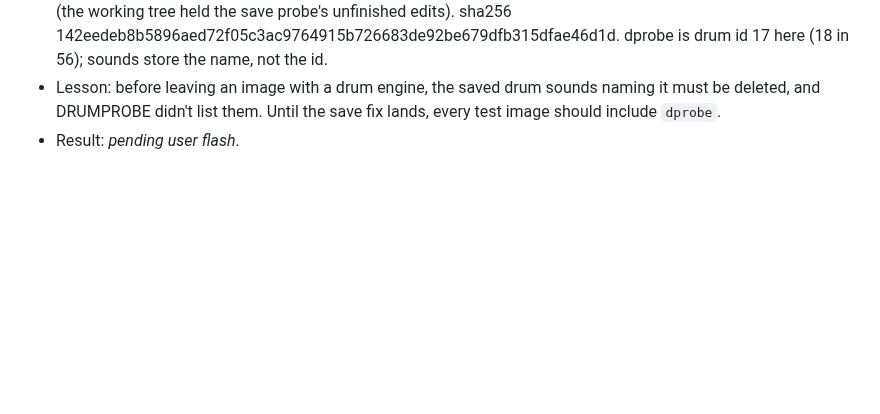
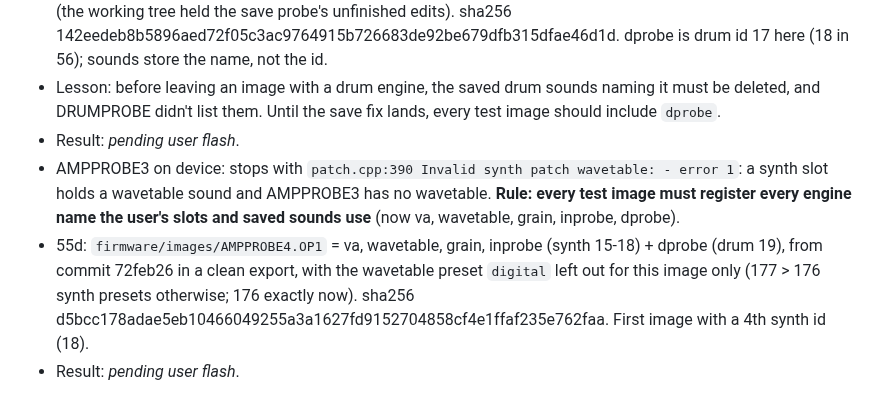
Before and after one commit to wsbuck/op1-overdub, a Markdown page: notes/LOG.md, the part around the change. Rendered like a GitHub page; blank space fills up the shorter version.

Commit message:
LOG: test images must register every engine in use; AMPPROBE4

```diff
--- a/notes/LOG.md
+++ b/notes/LOG.md
@@ -691,3 +691,6 @@
 - 55c: `firmware/images/AMPPROBE3.OP1` = grain + inprobe + dprobe, built from commit 5f0dde5 in a clean export (the working tree held the save probe's unfinished edits). sha256 142eedeb8b5896aed72f05c3ac9764915b726683de92be679dfb315dfae46d1d. dprobe is drum id 17 here (18 in 56); sounds store the name, not the id.
 - Lesson: before leaving an image with a drum engine, the saved drum sounds naming it must be deleted, and DRUMPROBE didn't list them. Until the save fix lands, every test image should include `dprobe`.
 - Result: _pending user flash_.
+- AMPPROBE3 on device: stops with `patch.cpp:390 Invalid synth patch wavetable: - error 1`: a synth slot holds a wavetable sound and AMPPROBE3 has no wavetable. **Rule: every test image must register every engine name the user's slots and saved sounds use** (now va, wavetable, grain, inprobe, dprobe).
+- 55d: `firmware/images/AMPPROBE4.OP1` = va, wavetable, grain, inprobe (synth 15-18) + dprobe (drum 19), from commit 72feb26 in a clean export, with the wavetable preset `digital` left out for this image only (177 > 176 synth presets otherwise; 176 exactly now). sha256 d5bcc178adae5eb10466049255a3a1627fd9152704858cf4e1ffaf235e762faa. First image with a 4th synth id (18).
+- Result: _pending user flash_.
```
